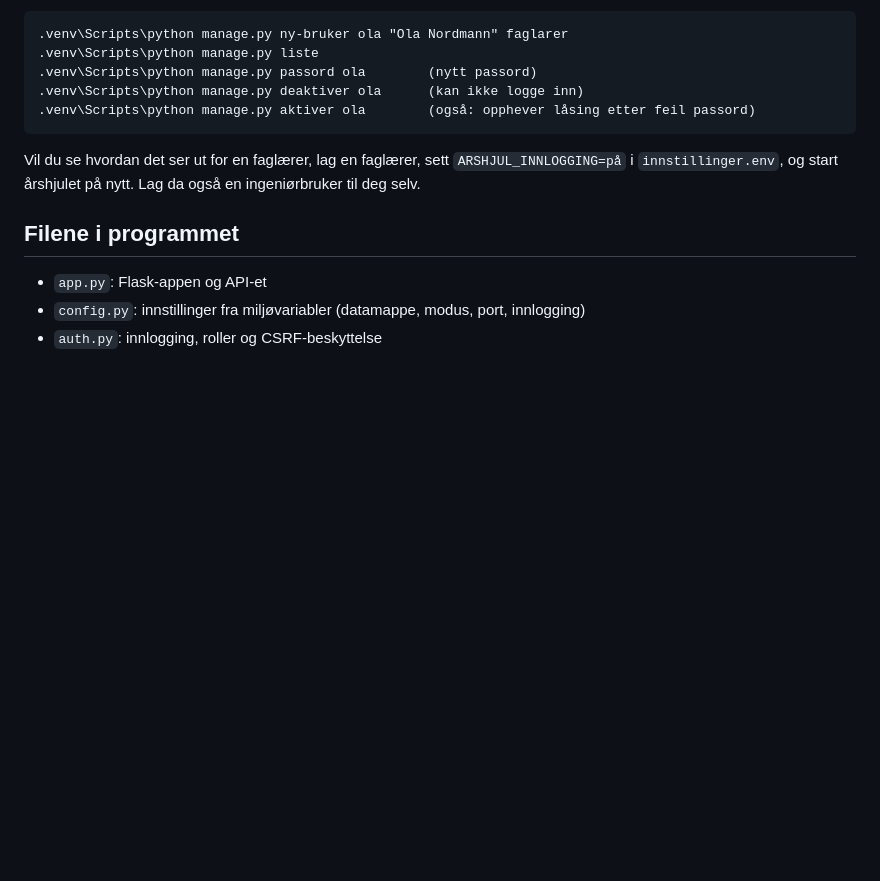
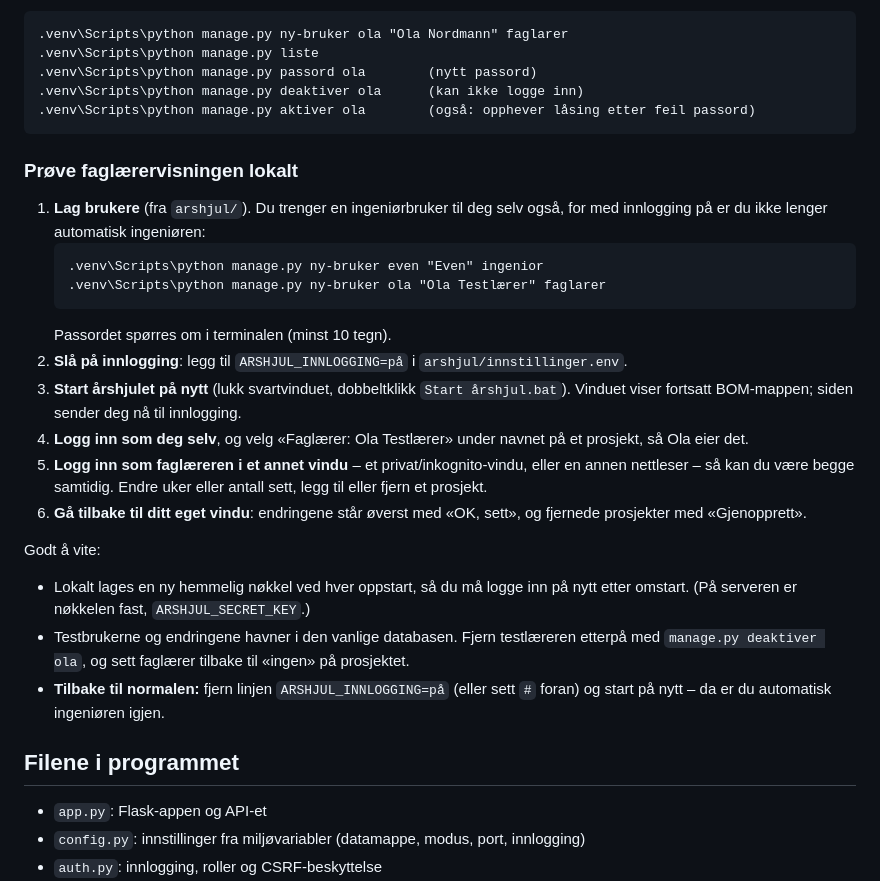
Before and after one commit to evenjch/arshjul, a Markdown page: LES MEG.md, the part around the change. Drawn GitHub-style; blank space fills up the shorter version.

Commit message:
LES MEG: steg for steg for å prøve faglærervisningen lokalt
Co-Authored-By: Claude Opus 5.5 <noreply@anthropic.com>

````diff
--- a/LES MEG.md
+++ b/LES MEG.md
@@ -64,7 +64,24 @@ Brukere lages fra kommandolinjen, i `arshjul/`:
 .venv\Scripts\python manage.py aktiver ola        (også: opphever låsing etter feil passord)
 ```
 
-Vil du se hvordan det ser ut for en faglærer, lag en faglærer, sett `ARSHJUL_INNLOGGING=på` i `innstillinger.env`, og start årshjulet på nytt. Lag da også en ingeniørbruker til deg selv.
+### Prøve faglærervisningen lokalt
+
+1. **Lag brukere** (fra `arshjul/`). Du trenger en ingeniørbruker til deg selv også, for med innlogging på er du ikke lenger automatisk ingeniøren:
+   ```
+   .venv\Scripts\python manage.py ny-bruker even "Even" ingenior
+   .venv\Scripts\python manage.py ny-bruker ola "Ola Testlærer" faglarer
+   ```
+   Passordet spørres om i terminalen (minst 10 tegn).
+2. **Slå på innlogging**: legg til `ARSHJUL_INNLOGGING=på` i `arshjul/innstillinger.env`.
+3. **Start årshjulet på nytt** (lukk svartvinduet, dobbeltklikk `Start årshjul.bat`). Vinduet viser fortsatt BOM-mappen; siden sender deg nå til innlogging.
+4. **Logg inn som deg selv**, og velg «Faglærer: Ola Testlærer» under navnet på et prosjekt, så Ola eier det.
+5. **Logg inn som faglæreren i et annet vindu** – et privat/inkognito-vindu, eller en annen nettleser – så kan du være begge samtidig. Endre uker eller antall sett, legg til eller fjern et prosjekt.
+6. **Gå tilbake til ditt eget vindu**: endringene står øverst med «OK, sett», og fjernede prosjekter med «Gjenopprett».
+
+Godt å vite:
+- Lokalt lages en ny hemmelig nøkkel ved hver oppstart, så du må logge inn på nytt etter omstart. (På serveren er nøkkelen fast, `ARSHJUL_SECRET_KEY`.)
+- Testbrukerne og endringene havner i den vanlige databasen. Fjern testlæreren etterpå med `manage.py deaktiver ola`, og sett faglærer tilbake til «ingen» på prosjektet.
+- **Tilbake til normalen:** fjern linjen `ARSHJUL_INNLOGGING=på` (eller sett `#` foran) og start på nytt – da er du automatisk ingeniøren igjen.
 
 ## Filene i programmet
 
````
